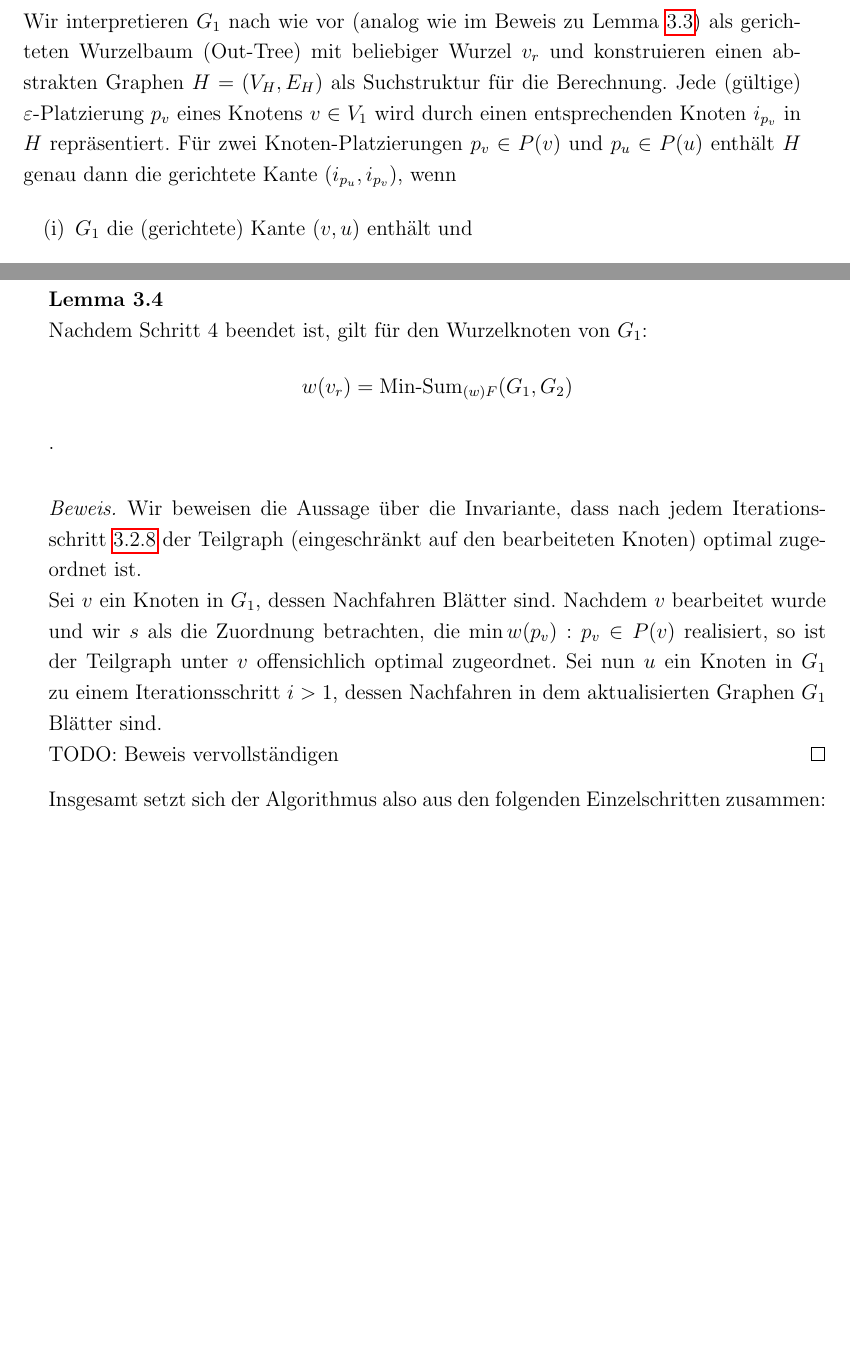
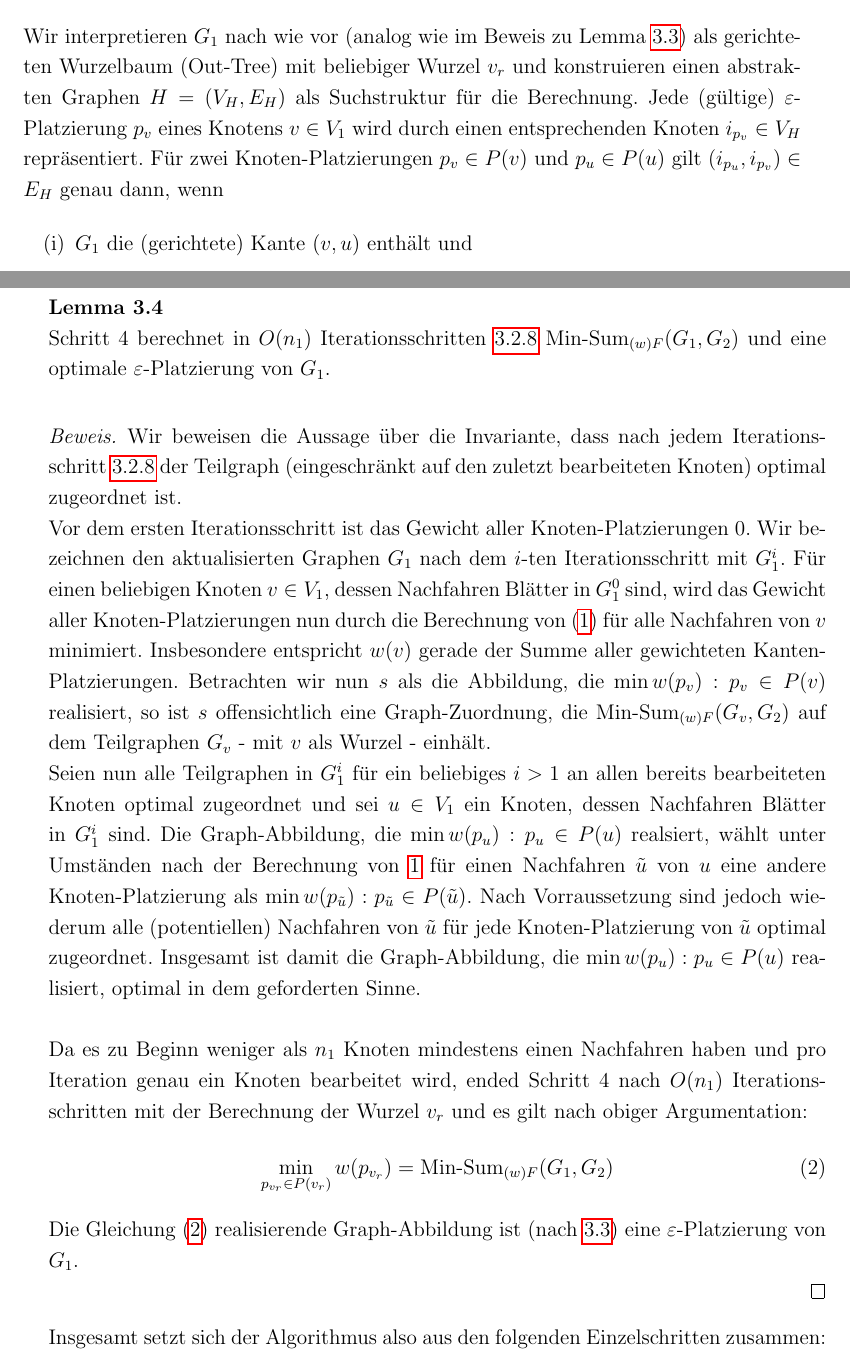
Before and after one commit to 20gaLois17/bachelor-thesis, a LaTeX thesis (thesis.tex): two parts of pages 20 and 21 of 29, joined at a grey line, cut so that both start at the same text, the shorter picture padded with empty space. Compiled offline with pdfLaTeX.

Commit message:
checkpoint

```diff
--- a/thesis.tex
+++ b/thesis.tex
@@ -613,8 +613,8 @@ Anschließend werden wir eine $\varepsilon$-Platzierung $s$ konstruieren, die eb
 \subsubsection{Schritt 4}
 Wir interpretieren $G_1$ nach wie vor (analog wie im Beweis zu Lemma \ref{Lemma 1}) als gerichteten Wurzelbaum (Out-Tree) mit beliebiger Wurzel $v_r$ und
 konstruieren einen abstrakten Graphen $H = (V_H, E_H)$ als Suchstruktur für die Berechnung.
-Jede (gültige) $\varepsilon$-Platzierung $p_v$ eines Knotens $v \in V_1$ wird durch einen entsprechenden Knoten $i_{p_v}$ in $H$ repräsentiert.
-Für zwei Knoten-Platzierungen $p_v \in P(v)$ und $p_u \in P(u)$ enthält $H$ genau dann die gerichtete Kante $(i_{p_u},i_{p_v})$, wenn
+Jede (gültige) $\varepsilon$-Platzierung $p_v$ eines Knotens $v \in V_1$ wird durch einen entsprechenden Knoten $i_{p_v} \in V_H$ repräsentiert.
+Für zwei Knoten-Platzierungen $p_v \in P(v)$ und $p_u \in P(u)$ gilt $(i_{p_u},i_{p_v}) \in E_H$ genau dann, wenn
 
 \begin{enumerate}
 	\item[(i)] $G_1$ die (gerichtete) Kante $(v,u)$ enthält und
@@ -638,20 +638,36 @@ nachdem alle Knoten-Platzierungen von $v$ bearbeitet wurden.
 Diese Bearbeitung eines Knotens in $G_1$ bezeichnen wir als einen Iterationsschritt \label{Iterationsschritt}
 
 \begin{Lem} \label{Lemma 2}
-	Nachdem Schritt 4 beendet ist, gilt für den Wurzelknoten von $G_1$:
-	$$w(v_r) = \text{Min-Sum}_{(w)F}(G_1,G_2)$$.
+	Schritt 4 berechnet in $O(n_1)$ Iterationsschritten \ref{Iterationsschritt} $\text{Min-Sum}_{(w)F}(G_1,G_2)$ und
+	eine optimale $\varepsilon$-Platzierung von $G_1$.
 \end{Lem}
 
 \begin{proof}
 Wir beweisen die Aussage über die Invariante, dass nach jedem Iterationsschritt \ref{Iterationsschritt} der Teilgraph (eingeschränkt auf
-den bearbeiteten Knoten) optimal zugeordnet ist.
+den zuletzt bearbeiteten Knoten) optimal zugeordnet ist.
 
-Sei $v$ ein Knoten in $G_1$, dessen Nachfahren Blätter sind. Nachdem $v$ bearbeitet wurde und wir $s$ als die Zuordnung betrachten,
-die $\min{w(p_v)}: p_v \in P(v)$ realisiert, so ist der Teilgraph unter $v$ offensichlich optimal zugeordnet.
-Sei nun $u$ ein Knoten in $G_1$ zu einem Iterationsschritt $i > 1$, dessen Nachfahren in dem aktualisierten Graphen $G_1$ Blätter sind.
+Vor dem ersten Iterationsschritt ist das Gewicht aller Knoten-Platzierungen $0$.
+Wir bezeichnen den aktualisierten Graphen $G_1$ nach dem $i$-ten Iterationsschritt mit $G_1^i$.
+Für einen beliebigen Knoten $v \in V_1$, dessen Nachfahren Blätter in $G_1^0$ sind, wird das Gewicht aller Knoten-Platzierungen nun durch die Berechnung von (\ref{optimal placements})
+für alle Nachfahren von $v$ minimiert. Insbesondere entspricht $w(v)$ gerade der Summe aller gewichteten Kanten-Platzierungen. Betrachten wir nun $s$ als die Abbildung, die $\min{w(p_v)}: p_v \in P(v)$ realisiert,
+so ist $s$ offensichtlich eine Graph-Zuordnung, die Min-Sum$_{(w)F}(G_v, G_2)$ auf dem Teilgraphen $G_v$ - mit $v$ als Wurzel - einhält.
+\\
+Seien nun alle Teilgraphen in $G_1^i$ für ein beliebiges $i>1$ an allen bereits bearbeiteten Knoten optimal zugeordnet und sei $u \in V_1$ ein Knoten, dessen
+Nachfahren Blätter in $G_1^i$ sind. Die Graph-Abbildung, die $\min{w(p_u)}: p_u \in P(u)$ realsiert, wählt unter Umständen nach der Berechnung von \ref{optimal placements}
+für einen Nachfahren $\tilde{u}$ von $u$ eine andere Knoten-Platzierung als $\min{w(p_{\tilde{u}}}): p_{\tilde{u}} \in P(\tilde{u})$. Nach Vorraussetzung sind jedoch
+wiederum alle (potentiellen) Nachfahren von $\tilde{u}$ für jede Knoten-Platzierung von $\tilde{u}$ optimal zugeordnet. Insgesamt ist damit die Graph-Abbildung, die $\min{w(p_u)}: p_u \in P(u)$ realisiert,
+optimal in dem geforderten Sinne.
+\\
+\\
+Da es zu Beginn weniger als $n_1$ Knoten mindestens einen Nachfahren haben und pro Iteration genau ein Knoten bearbeitet wird,
+ended Schritt 4 nach $O(n_1)$ Iterationsschritten mit der Berechnung der Wurzel $v_r$ und es gilt nach obiger Argumentation:
+\begin{equation}
+	\min_{p_{v_r} \in P(v_r)}{w(p_{v_r})} = \text{Min-Sum}_{(w)F}(G_1,G_2) \label {last one}
+\end{equation}
+Die Gleichung (\ref{last one}) realisierende Graph-Abbildung ist (nach \ref{Lemma 1}) eine $\varepsilon$-Platzierung von $G_1$.
+\\
+\end{proof}
 
-TODO: Beweis vervollständigen
-\end{proof}
 Insgesamt setzt sich der Algorithmus also aus den folgenden Einzelschritten zusammen:
 \begin{enumerate}
 	\item[1)] Schritt 1: Berechnung der $\varepsilon$-Platzierungen der Knoten von $G_1$
```
Also changed, not shown: thesis.tex (13 more changed lines).
